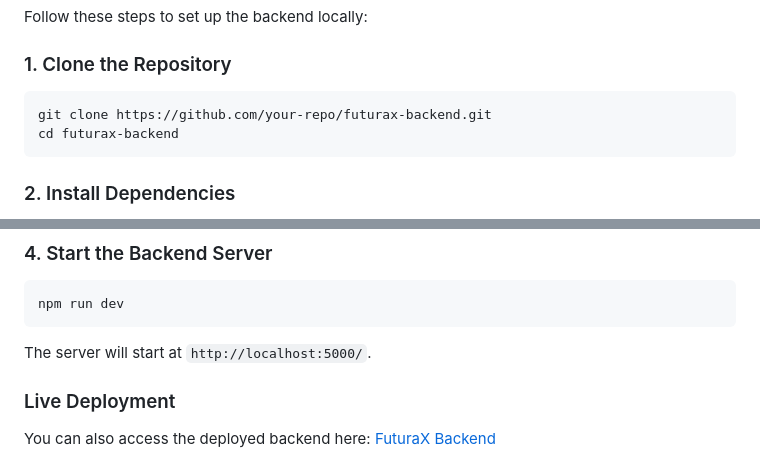
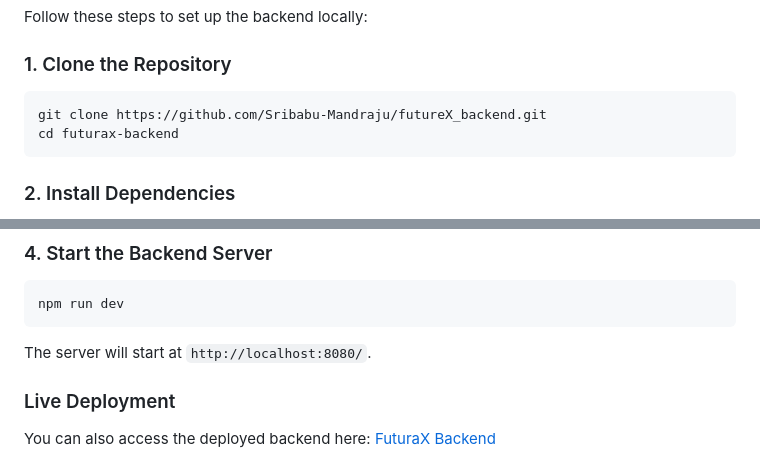
Before and after one commit to Sribabu-Mandraju/futureX_backend, a Markdown page: README.md, 2 parts joined by grey strips. Drawn GitHub-style.

````diff
--- a/README.md
+++ b/README.md
@@ -20,7 +20,7 @@ Follow these steps to set up the backend locally:
 ### 1. Clone the Repository
 
 ```sh
-git clone https://github.com/your-repo/futurax-backend.git
+git clone https://github.com/Sribabu-Mandraju/futureX_backend.git
 cd futurax-backend
 ```
 
@@ -68,7 +68,7 @@ USDC_FEE_ADDRESS=0x1c7D4B196Cb0C7B01d743Fbc6116a902379C7238
 npm run dev
 ```
 
-The server will start at `http://localhost:5000/`.
+The server will start at `http://localhost:8080/`.
 
 ### Live Deployment
 
````
